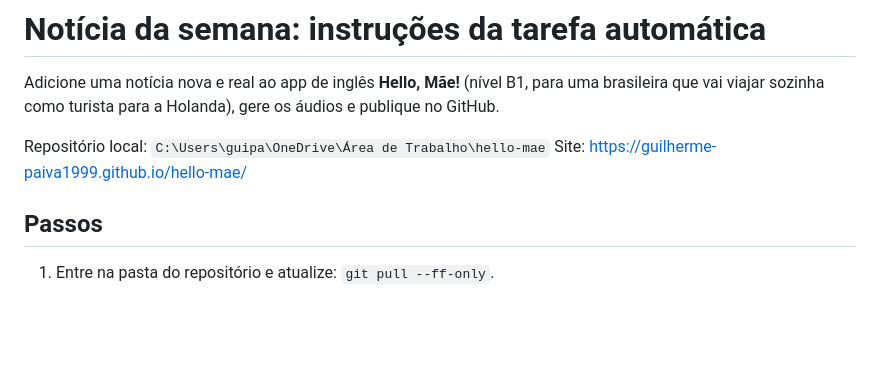
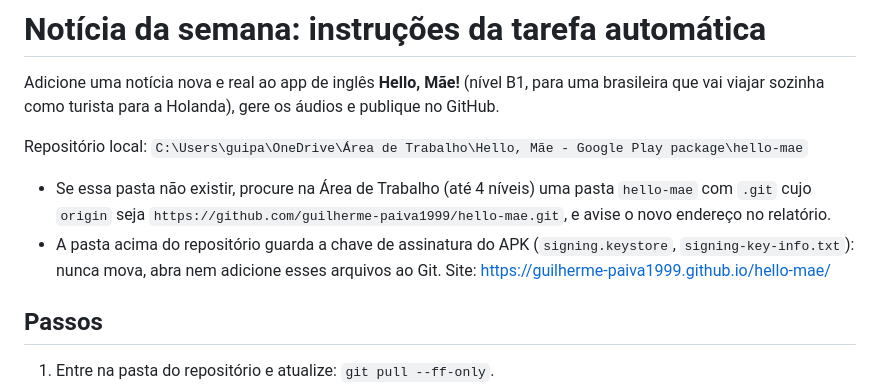
Before and after one commit to guilherme-paiva1999/hello-mae, a Markdown page: tools/noticia-da-semana.md, the part around the change. Drawn GitHub-style; blank space fills up the shorter version.

Commit message:
Instruções da notícia da semana com o novo endereço do projeto
Co-Authored-By: Claude Opus 5.5 <noreply@anthropic.com>

```diff
--- a/tools/noticia-da-semana.md
+++ b/tools/noticia-da-semana.md
@@ -2,7 +2,9 @@
 
 Adicione uma notícia nova e real ao app de inglês **Hello, Mãe!** (nível B1, para uma brasileira que vai viajar sozinha como turista para a Holanda), gere os áudios e publique no GitHub.
 
-Repositório local: `C:\Users\guipa\OneDrive\Área de Trabalho\hello-mae`
+Repositório local: `C:\Users\guipa\OneDrive\Área de Trabalho\Hello, Mãe - Google Play package\hello-mae`
+- Se essa pasta não existir, procure na Área de Trabalho (até 4 níveis) uma pasta `hello-mae` com `.git` cujo `origin` seja `https://github.com/guilherme-paiva1999/hello-mae.git`, e avise o novo endereço no relatório.
+- A pasta acima do repositório guarda a chave de assinatura do APK (`signing.keystore`, `signing-key-info.txt`): nunca mova, abra nem adicione esses arquivos ao Git.
 Site: https://guilherme-paiva1999.github.io/hello-mae/
 
 ## Passos
```
